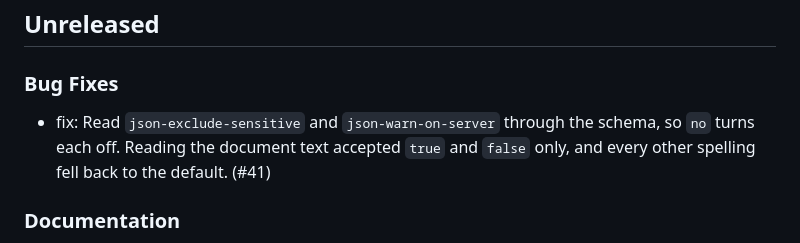
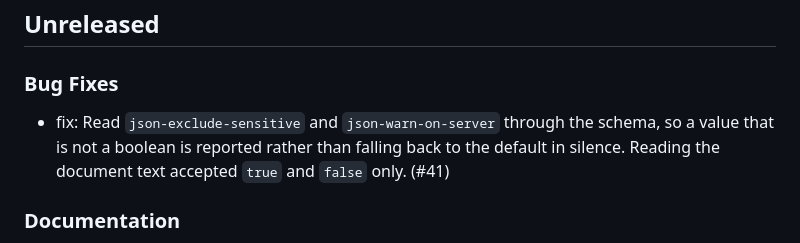
Before and after one commit to mcanouil/quarto-lua-env, a Markdown page: CHANGELOG.md, the part around the change. Drawn GitHub-style.

Commit message:
docs: correct what reading through the schema changes

```diff
--- a/CHANGELOG.md
+++ b/CHANGELOG.md
@@ -4,7 +4,7 @@
 
 ### Bug Fixes
 
-- fix: Read `json-exclude-sensitive` and `json-warn-on-server` through the schema, so `no` turns each off. Reading the document text accepted `true` and `false` only, and every other spelling fell back to the default. (#41)
+- fix: Read `json-exclude-sensitive` and `json-warn-on-server` through the schema, so a value that is not a boolean is reported rather than falling back to the default in silence. Reading the document text accepted `true` and `false` only. (#41)
 
 ### Documentation
 
```
